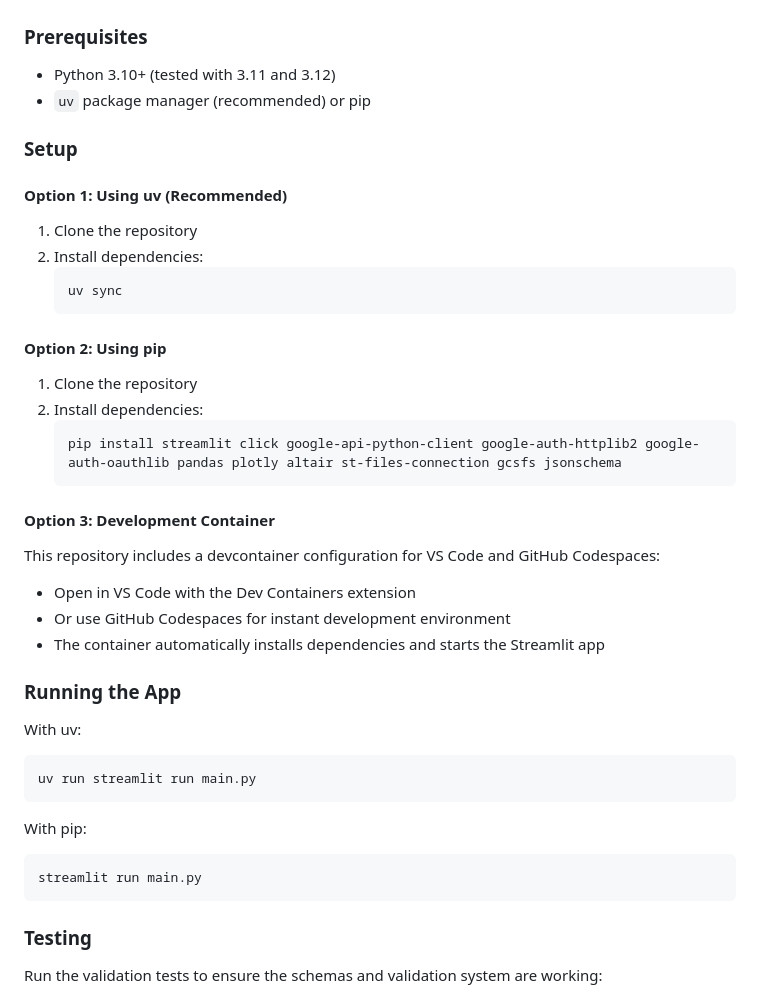
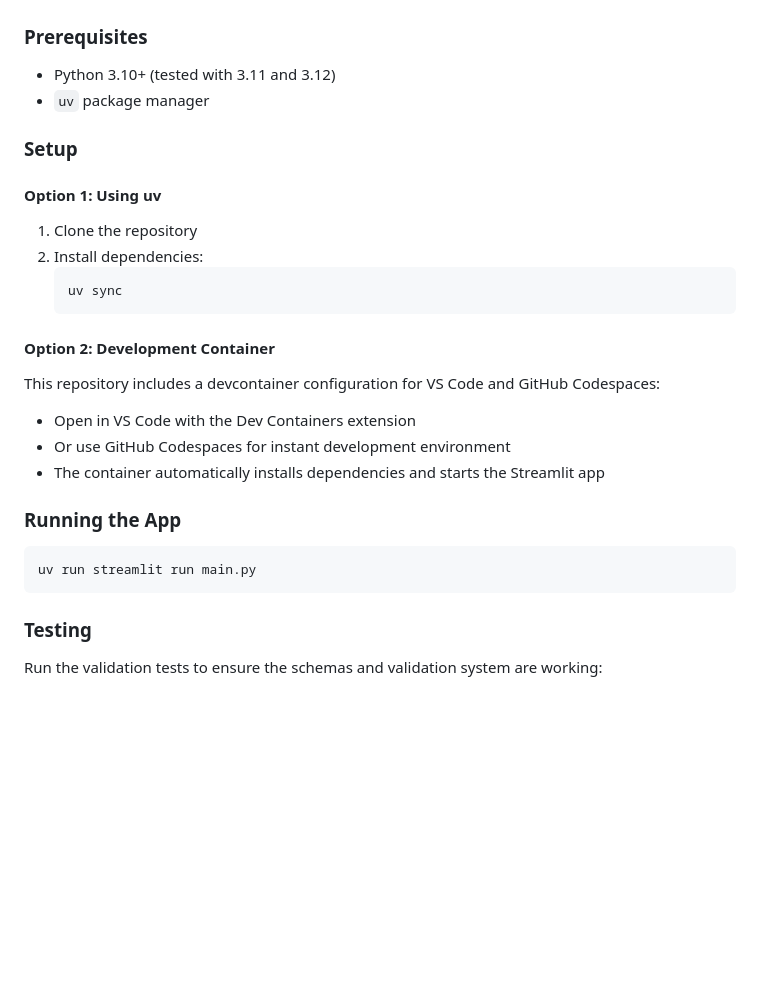
Before and after one commit to UkuleleTuesday/datasets, a Markdown page: README.md, the part around the change. Drawn GitHub-style; blank space fills up the shorter version.

Commit message:
Remove pip package manager documentation that was added without request
Co-authored-by: jjst <4924090+jjst@users.noreply.github.com>

````diff
--- a/README.md
+++ b/README.md
@@ -56,25 +56,18 @@ The dashboard loads data from the public datasets and provides interactive visua
 
 ### Prerequisites
 - Python 3.10+ (tested with 3.11 and 3.12)
-- `uv` package manager (recommended) or pip
+- `uv` package manager
 
 ### Setup
 
-#### Option 1: Using uv (Recommended)
+#### Option 1: Using uv
 1. Clone the repository
 2. Install dependencies:
    ```bash
    uv sync
    ```
 
-#### Option 2: Using pip
-1. Clone the repository
-2. Install dependencies:
-   ```bash
-   pip install streamlit click google-api-python-client google-auth-httplib2 google-auth-oauthlib pandas plotly altair st-files-connection gcsfs jsonschema
-   ```
-
-#### Option 3: Development Container
+#### Option 2: Development Container
 This repository includes a devcontainer configuration for VS Code and GitHub Codespaces:
 - Open in VS Code with the Dev Containers extension
 - Or use GitHub Codespaces for instant development environment
@@ -82,14 +75,8 @@ This repository includes a devcontainer configuration for VS Code and GitHub Cod
 
 ### Running the App
 
-With uv:
 ```bash
 uv run streamlit run main.py
-```
-
-With pip:
-```bash
-streamlit run main.py
 ```
 
 ### Testing
````
